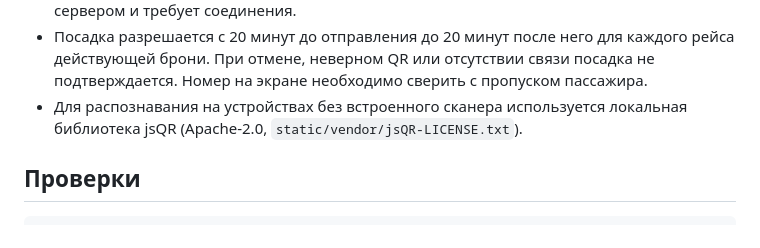
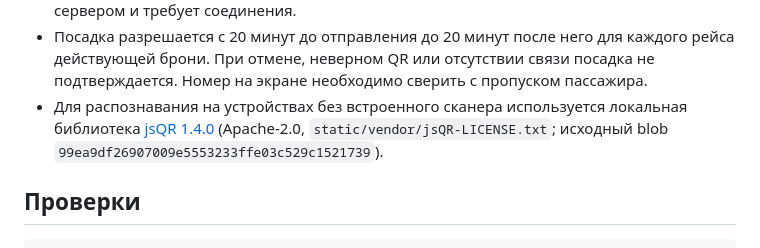
Before and after one commit to m9117882424/bus-live-wialon, a Markdown page: bus-booking/README.md, the part around the change. Rendered like a GitHub page.

Commit message:
Document bundled QR decoder provenance

```diff
--- a/bus-booking/README.md
+++ b/bus-booking/README.md
@@ -48,7 +48,7 @@ python -m uvicorn app:app --host 127.0.0.1 --port 18345
 - PDF и JPG создаются в вертикальном формате 9:16. При изменении комментария уже скачанный файл нужно скачать повторно.
 - Страница `/bus/scanner/` открывает камеру для проверки посадки и устанавливается на телефон как приложение. Она работает на русском и турецком; проверка производится сервером и требует соединения.
 - Посадка разрешается с 20 минут до отправления до 20 минут после него для каждого рейса действующей брони. При отмене, неверном QR или отсутствии связи посадка не подтверждается. Номер на экране необходимо сверить с пропуском пассажира.
-- Для распознавания на устройствах без встроенного сканера используется локальная библиотека jsQR (Apache-2.0, `static/vendor/jsQR-LICENSE.txt`).
+- Для распознавания на устройствах без встроенного сканера используется локальная библиотека [jsQR 1.4.0](https://github.com/cozmo/jsQR) (Apache-2.0, `static/vendor/jsQR-LICENSE.txt`; исходный blob `99ea9df26907009e5553233ffe03c529c1521739`).
 
 ## Проверки
 
```
